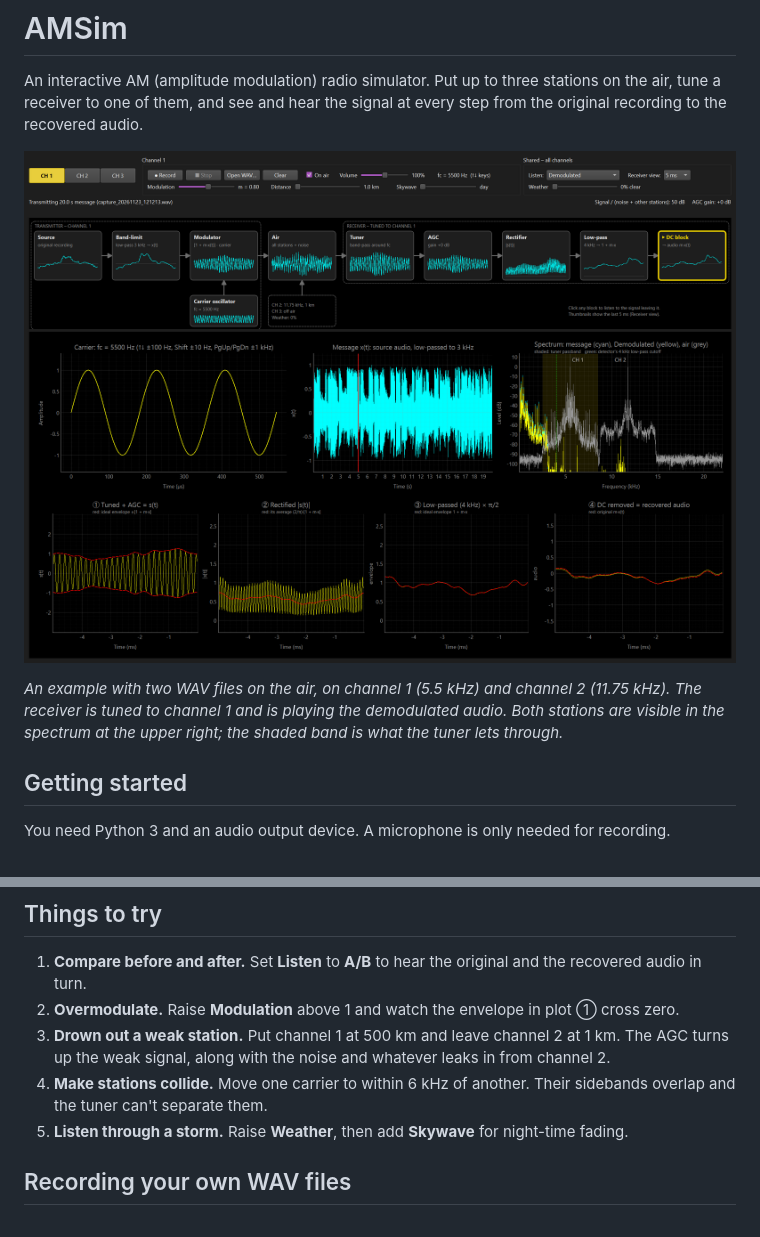
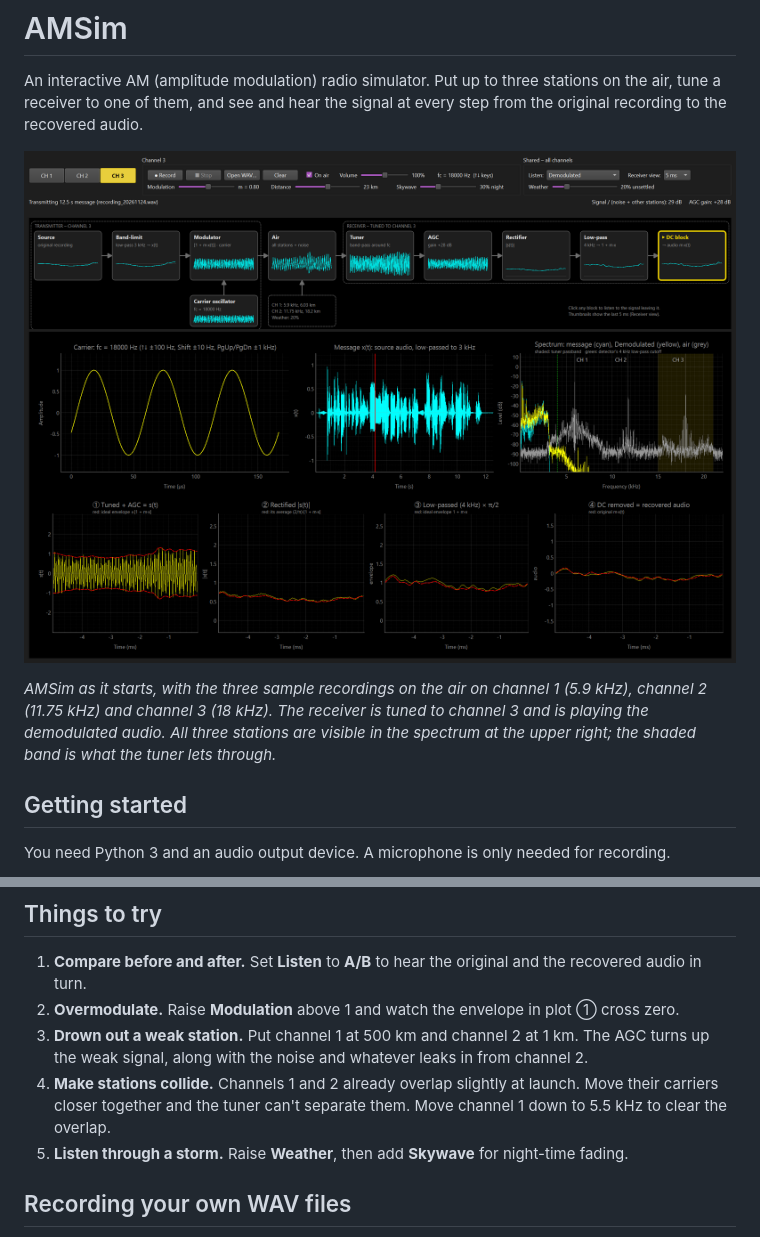
Before and after one commit to tap22sf/AMSim, a Markdown page: README.md, 2 parts joined by grey strips. Drawn GitHub-style; pictures changed too: docs/screenshot.png.

Commit message:
Update README and screenshot for the new launch defaults
Co-Authored-By: Claude Opus 5.5 <noreply@anthropic.com>

```diff
--- a/README.md
+++ b/README.md
@@ -8,8 +8,8 @@ original recording to the recovered audio.
 
-*An example with two WAV files on the air, on channel 1 (5.5 kHz) and channel 2
-(11.75 kHz). The receiver is tuned to channel 1 and is playing the demodulated audio. Both stations
-are visible in the spectrum at the upper right; the shaded band is what the tuner
-lets through.*
+*AMSim as it starts, with the three sample recordings on the air on channel 1
+(5.9 kHz), channel 2 (11.75 kHz) and channel 3 (18 kHz). The receiver is tuned to
+channel 3 and is playing the demodulated audio. All three stations are visible in the
+spectrum at the upper right; the shaded band is what the tuner lets through.*
 
 ## Getting started
 
@@ -111,11 +111,12 @@ keyboard:
    the recovered audio in turn.
 2. **Overmodulate.** Raise **Modulation** above 1 and watch the envelope in plot ①
    cross zero.
-3. **Drown out a weak station.** Put channel 1 at 500 km and leave channel 2 at
-   1 km. The AGC turns up the weak signal, along with the noise and whatever leaks
-   in from channel 2.
-4. **Make stations collide.** Move one carrier to within 6 kHz of another. Their
-   sidebands overlap and the tuner can't separate them.
+3. **Drown out a weak station.** Put channel 1 at 500 km and channel 2 at 1 km. The
+   AGC turns up the weak signal, along with the noise and whatever leaks in from
+   channel 2.
+4. **Make stations collide.** Channels 1 and 2 already overlap slightly at launch.
+   Move their carriers closer together and the tuner can't separate them. Move channel
+   1 down to 5.5 kHz to clear the overlap.
 5. **Listen through a storm.** Raise **Weather**, then add **Skywave** for
    night-time fading.
 
```
Also changed, not shown: other parts of README.md (+1 -1 lines).
